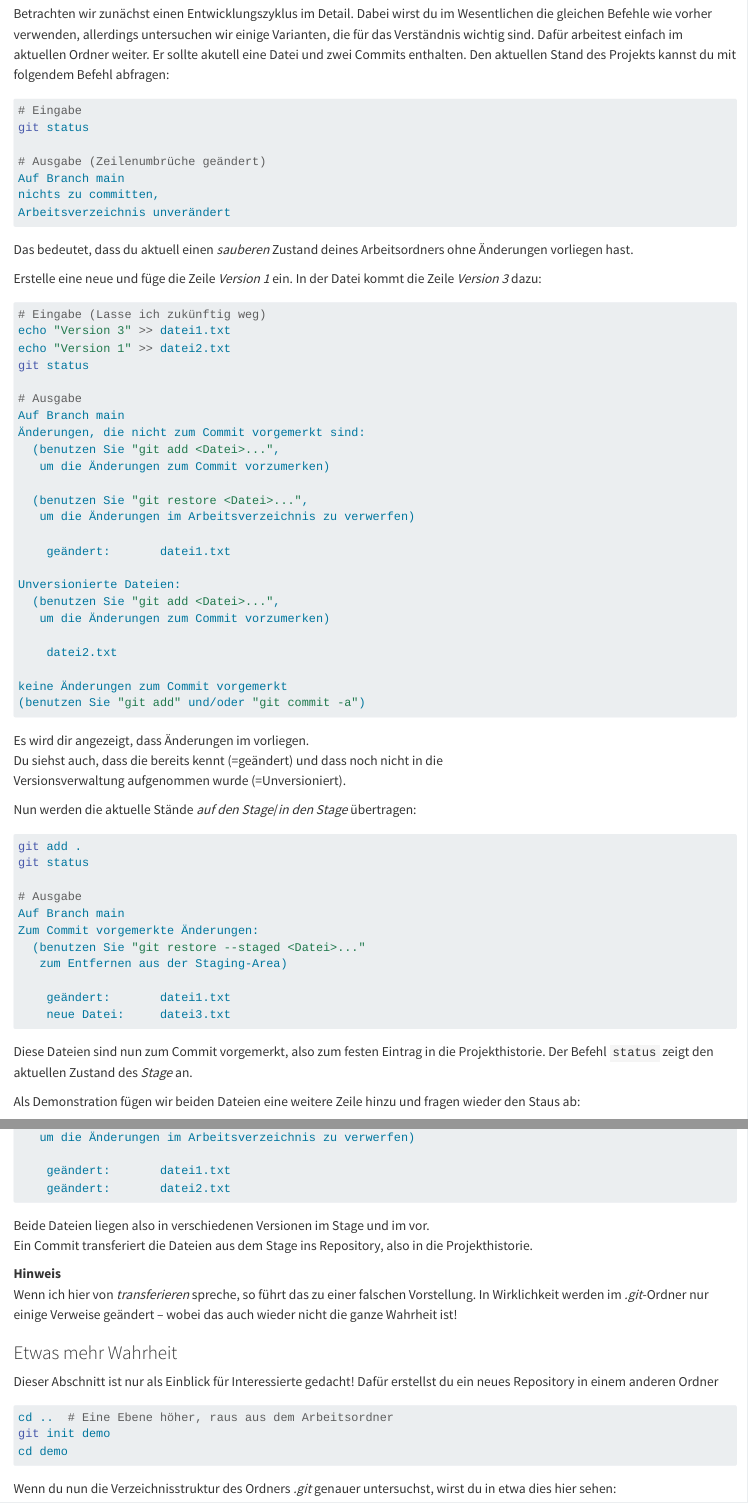
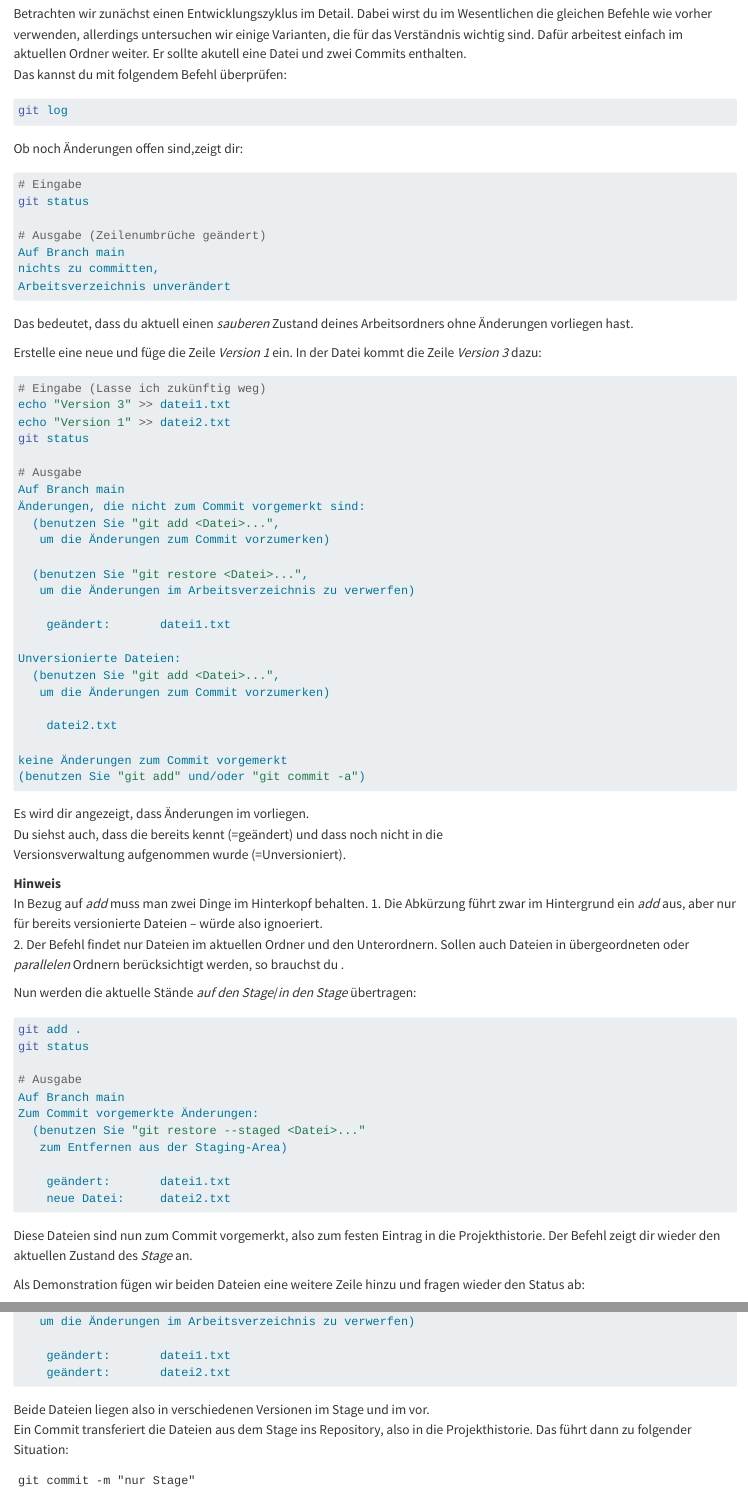
Before and after one commit to gischupa/git_workshop, a Quarto document (0210_bash1.qmd): the page in a window 1100 px wide, from 3680 px down before the commit and from 3700 px down after it, so that both start at the same text, and a second part further down, joined at a grey line. Rendered offline with R 4.5, knitr and Pandoc in place of Quarto, with nearby package versions.

Commit message:
Szenario noch offen!

````diff
--- a/0210_bash1.qmd
+++ b/0210_bash1.qmd
@@ -257,10 +257,17 @@ Blick in diesen Ordner werfen.
 
 Betrachten wir zunächst einen Entwicklungszyklus im Detail. Dabei
 wirst du im Wesentlichen die gleichen Befehle wie vorher verwenden,
-allerdings untersuchen wir einige Varianten, die für das Verständnis wichtig sind.
+allerdings untersuchen wir einige Varianten, die für das Verständnis
+wichtig sind.
 Dafür arbeitest einfach im aktuellen Ordner weiter. Er sollte akutell
 eine Datei und zwei Commits enthalten.
-Den aktuellen Stand des Projekts kannst du mit folgendem Befehl abfragen:
+Das kannst du mit folgendem Befehl überprüfen:
+
+```bash
+git log
+```
+
+Ob noch Änderungen offen sind,zeigt dir:
 
 ```bash
 # Eingabe
@@ -311,6 +318,18 @@ Du siehst auch, dass \git die \datei{datei1.txt} bereits kennt
 (=geändert) und  dass \datei{datei2.txt} noch nicht in die
 Versionsverwaltung aufgenommen wurde (=Unversioniert).
 
+\samplestart
+**Hinweis**
+In Bezug auf *add* muss man zwei Dinge im Hinterkopf behalten.
+1. Die Abkürzung \cmd{git commit -a} führt zwar im Hintergrund
+ein *add* aus, aber nur für bereits versionierte
+Dateien -- \datei{datei2.txt} würde also ignoeriert.
+2. Der Befehl \cmd{git add .} findet nur Dateien im aktuellen
+Ordner und den Unterordnern. Sollen auch Dateien in
+übergeordneten oder *parallelen* Ordnern berücksichtigt
+werden, so brauchst du \cmd{git add --all}.
+\sampleend
+
 Nun werden die aktuelle Stände *auf den Stage*/*in den Stage*
 übertragen:
 
@@ -325,15 +344,15 @@ Zum Commit vorgemerkte Änderungen:
    zum Entfernen aus der Staging-Area)
 
 	geändert:       datei1.txt
-	neue Datei:     datei3.txt
+	neue Datei:     datei2.txt
 ```
 
 Diese Dateien sind nun zum Commit vorgemerkt, also zum festen
-Eintrag in die Projekthistorie. Der Befehl `status` zeigt den
-aktuellen Zustand des *Stage* an.
+Eintrag in die Projekthistorie. Der Befehl \cmd{git status}
+zeigt dir wieder den aktuellen Zustand des *Stage* an.
 
 Als Demonstration fügen wir beiden Dateien eine weitere
-Zeile hinzu und fragen wieder den Staus ab:
+Zeile hinzu und fragen wieder den Status ab:
 
 ```bash
 echo "Weitere Zeile" >> datei1.txt
@@ -366,4 +385,8 @@ Zum Commit vorgemerkte Änderungen:
 Beide Dateien liegen also in verschiedenen Versionen im Stage
 und im \work vor.
 Ein Commit transferiert die Dateien aus dem Stage ins
-Repository, also in die Projekthistorie.
+Repository, also in die Projekthistorie. Das führt dann zu folgender
+Situation:
+
+```
+git commit -m "nur Stage"
````
Also changed, not shown: 0210_bash1.qmd (14 more changed lines).
